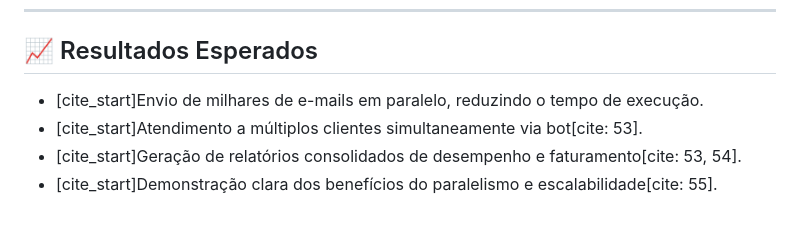
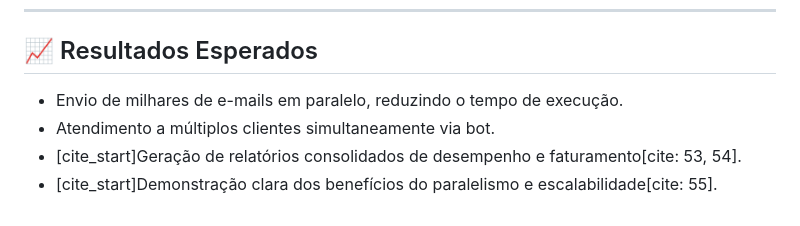
Before and after one commit to thiai16/-Sistema-Distribu-do-de-Comunica-o-Inteligente-para-Operadora.-, a Markdown page: README.md, the part around the change printed below. GitHub-like rendering.

```diff
--- a/README.md
+++ b/README.md
@@ -57,7 +56,7 @@ O sistema será dividido nos seguintes serviços:
 
 ## 📈 Resultados Esperados
 
-* [cite_start]Envio de milhares de e-mails em paralelo, reduzindo o tempo de execução.
-* [cite_start]Atendimento a múltiplos clientes simultaneamente via bot[cite: 53].
+* Envio de milhares de e-mails em paralelo, reduzindo o tempo de execução.
+* Atendimento a múltiplos clientes simultaneamente via bot.
 * [cite_start]Geração de relatórios consolidados de desempenho e faturamento[cite: 53, 54].
 * [cite_start]Demonstração clara dos benefícios do paralelismo e escalabilidade[cite: 55].
```
Also changed, not shown: other parts of README.md (+25 -26 lines).
